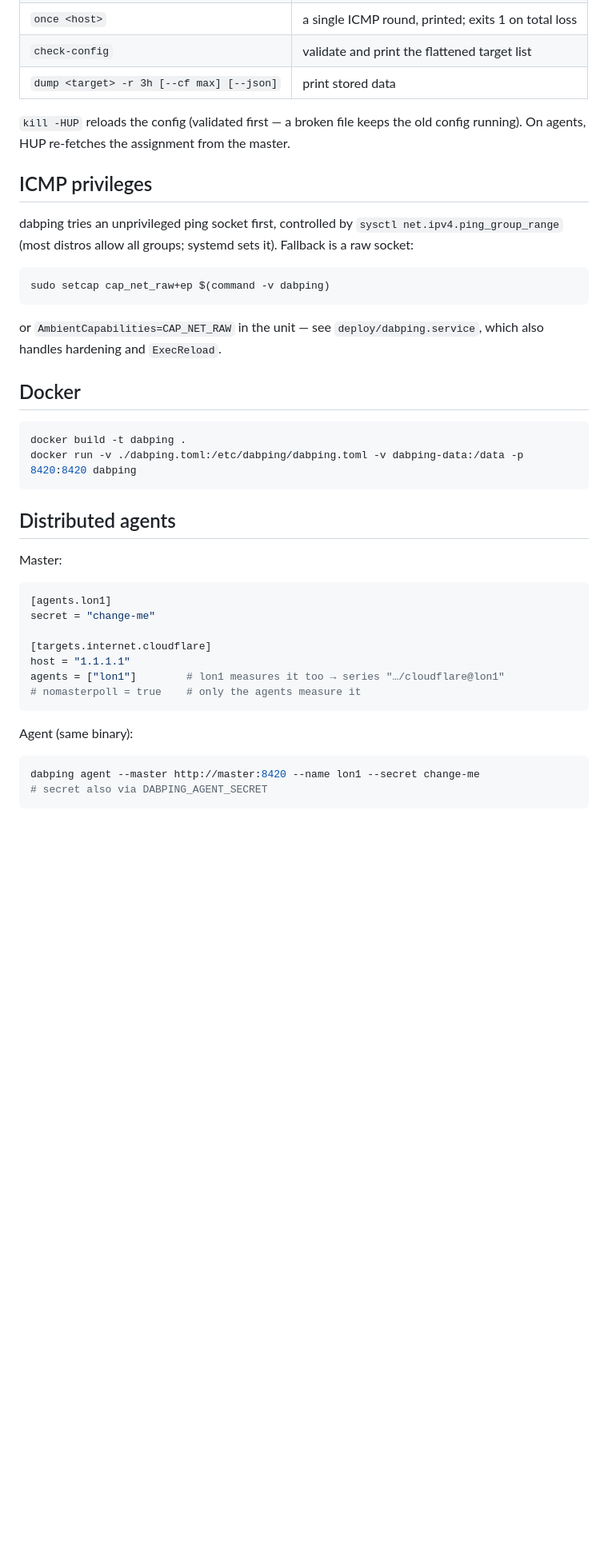
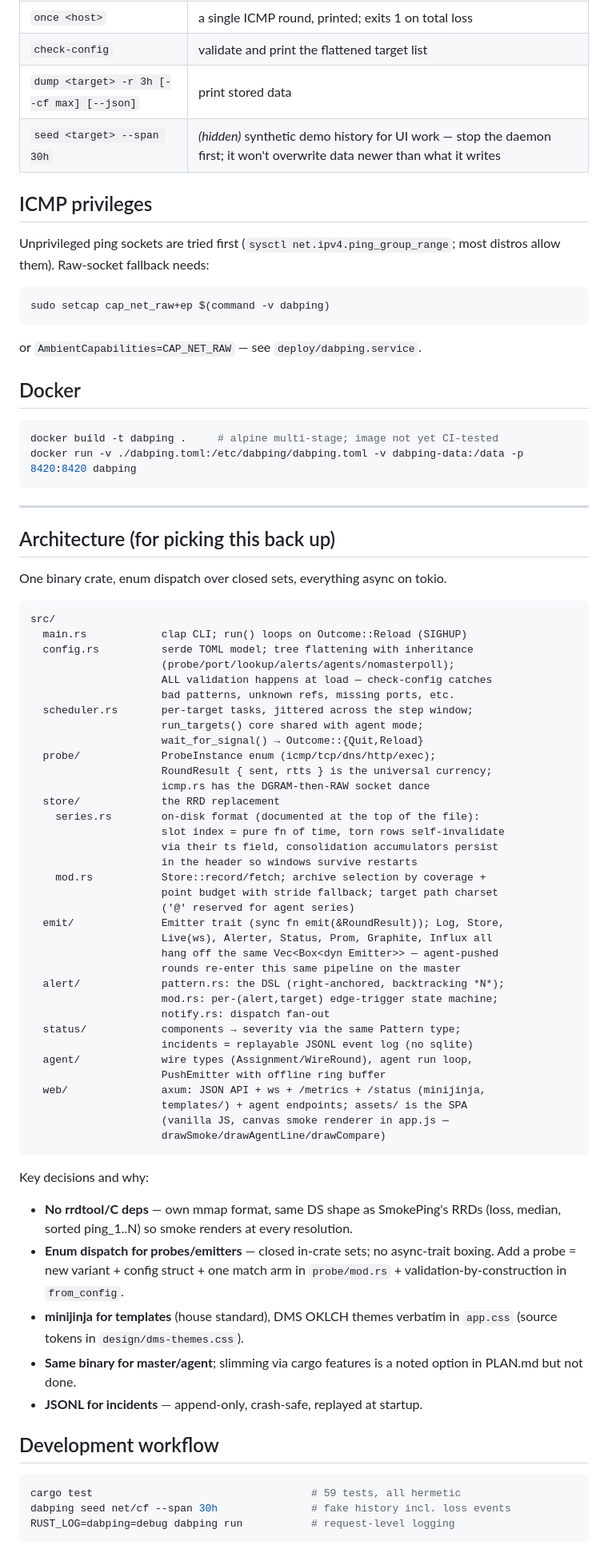
Before and after one commit to neiam/dabping, a Markdown page: README.md, the part around one of its changes. Shown at 80% size. Rendered like a GitHub page; blank space fills up the shorter version.

````diff
--- a/README.md
+++ b/README.md
@@ -67,48 +78,87 @@ status page, emitters, agents) in commented form.
 | `once <host>` | a single ICMP round, printed; exits 1 on total loss |
 | `check-config` | validate and print the flattened target list |
 | `dump <target> -r 3h [--cf max] [--json]` | print stored data |
-
-`kill -HUP` reloads the config (validated first — a broken file keeps the old
-config running). On agents, HUP re-fetches the assignment from the master.
+| `seed <target> --span 30h` | *(hidden)* synthetic demo history for UI work — stop the daemon first; it won't overwrite data newer than what it writes |
 
 ## ICMP privileges
 
-dabping tries an unprivileged ping socket first, controlled by
-`sysctl net.ipv4.ping_group_range` (most distros allow all groups; systemd
-sets it). Fallback is a raw socket:
+Unprivileged ping sockets are tried first (`sysctl net.ipv4.ping_group_range`;
+most distros allow them). Raw-socket fallback needs:
 
 ```sh
 sudo setcap cap_net_raw+ep $(command -v dabping)
 ```
 
-or `AmbientCapabilities=CAP_NET_RAW` in the unit — see
-`deploy/dabping.service`, which also handles hardening and `ExecReload`.
+or `AmbientCapabilities=CAP_NET_RAW` — see `deploy/dabping.service`.
 
 ## Docker
 
 ```sh
-docker build -t dabping .
+docker build -t dabping .     # alpine multi-stage; image not yet CI-tested
 docker run -v ./dabping.toml:/etc/dabping/dabping.toml -v dabping-data:/data -p 8420:8420 dabping
 ```
 
-## Distributed agents
+---
 
-Master:
+## Architecture (for picking this back up)
 
-```toml
-[agents.lon1]
-secret = "change-me"
+One binary crate, enum dispatch over closed sets, everything async on tokio.
 
-[targets.internet.cloudflare]
-host = "1.1.1.1"
-agents = ["lon1"]        # lon1 measures it too → series "…/cloudflare@lon1"
-# nomasterpoll = true    # only the agents measure it
+```
+src/
+  main.rs            clap CLI; run() loops on Outcome::Reload (SIGHUP)
+  config.rs          serde TOML model; tree flattening with inheritance
+                     (probe/port/lookup/alerts/agents/nomasterpoll);
+                     ALL validation happens at load — check-config catches
+                     bad patterns, unknown refs, missing ports, etc.
+  scheduler.rs       per-target tasks, jittered across the step window;
+                     run_targets() core shared with agent mode;
+                     wait_for_signal() → Outcome::{Quit,Reload}
+  probe/             ProbeInstance enum (icmp/tcp/dns/http/exec);
+                     RoundResult { sent, rtts } is the universal currency;
+                     icmp.rs has the DGRAM-then-RAW socket dance
+  store/             the RRD replacement
+    series.rs        on-disk format (documented at the top of the file):
+                     slot index = pure fn of time, torn rows self-invalidate
+                     via their ts field, consolidation accumulators persist
+                     in the header so windows survive restarts
+    mod.rs           Store::record/fetch; archive selection by coverage +
+                     point budget with stride fallback; target path charset
+                     ('@' reserved for agent series)
+  emit/              Emitter trait (sync fn emit(&RoundResult)); Log, Store,
+                     Live(ws), Alerter, Status, Prom, Graphite, Influx all
+                     hang off the same Vec<Box<dyn Emitter>> — agent-pushed
+                     rounds re-enter this same pipeline on the master
+  alert/             pattern.rs: the DSL (right-anchored, backtracking *N*);
+                     mod.rs: per-(alert,target) edge-trigger state machine;
+                     notify.rs: dispatch fan-out
+  status/            components → severity via the same Pattern type;
+                     incidents = replayable JSONL event log (no sqlite)
+  agent/             wire types (Assignment/WireRound), agent run loop,
+                     PushEmitter with offline ring buffer
+  web/               axum: JSON API + ws + /metrics + /status (minijinja,
+                     templates/) + agent endpoints; assets/ is the SPA
+                     (vanilla JS, canvas smoke renderer in app.js —
+                     drawSmoke/drawAgentLine/drawCompare)
 ```
 
-Agent (same binary):
+Key decisions and why:
+- **No rrdtool/C deps** — own mmap format, same DS shape as SmokePing's RRDs
+  (loss, median, sorted ping_1..N) so smoke renders at every resolution.
+- **Enum dispatch for probes/emitters** — closed in-crate sets; no
+  async-trait boxing. Add a probe = new variant + config struct + one match
+  arm in `probe/mod.rs` + validation-by-construction in `from_config`.
+- **minijinja for templates** (house standard), DMS OKLCH themes verbatim in
+  `app.css` (source tokens in `design/dms-themes.css`).
+- **Same binary for master/agent**; slimming via cargo features is a noted
+  option in PLAN.md but not done.
+- **JSONL for incidents** — append-only, crash-safe, replayed at startup.
+
+## Development workflow
 
 ```sh
-dabping agent --master http://master:8420 --name lon1 --secret change-me
-# secret also via DABPING_AGENT_SECRET
+cargo test                                   # 59 tests, all hermetic
+dabping seed net/cf --span 30h               # fake history incl. loss events
+RUST_LOG=dabping=debug dabping run           # request-level logging
 ```
 
````
Also changed, not shown: other parts of README.md (+58 -36 lines).
